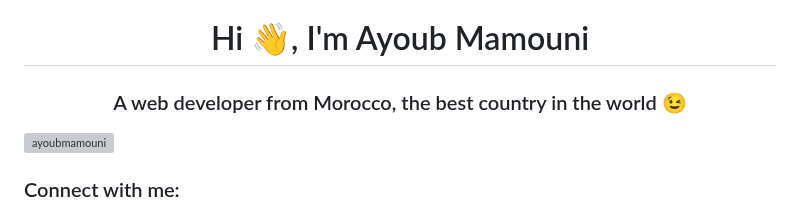
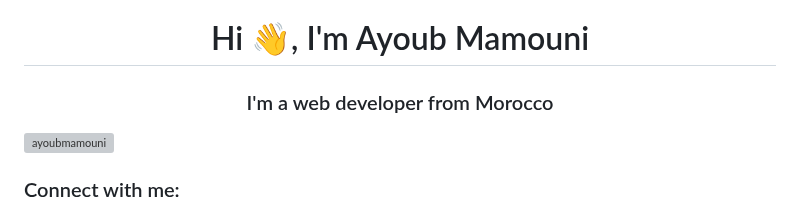
Before and after one commit to ayoubmamouni/ayoubmamouni, a Markdown page: README.md, the part around the change. Drawn GitHub-style; grey boxes are pictures that could not be loaded.

```diff
--- a/README.md
+++ b/README.md
@@ -1,5 +1,5 @@
 <h1 align="center">Hi 👋, I'm Ayoub Mamouni</h1>
-<h3 align="center">A web developer from Morocco, the best country in the world 😉</h3>
+<h3 align="center">I'm a web developer from Morocco</h3>
 
 <p align="left"> <a href="https://github.com/ryo-ma/github-profile-trophy"><img src="https://github-profile-trophy.vercel.app/?username=ayoubmamouni" alt="ayoubmamouni" /></a> </p>
 
```
